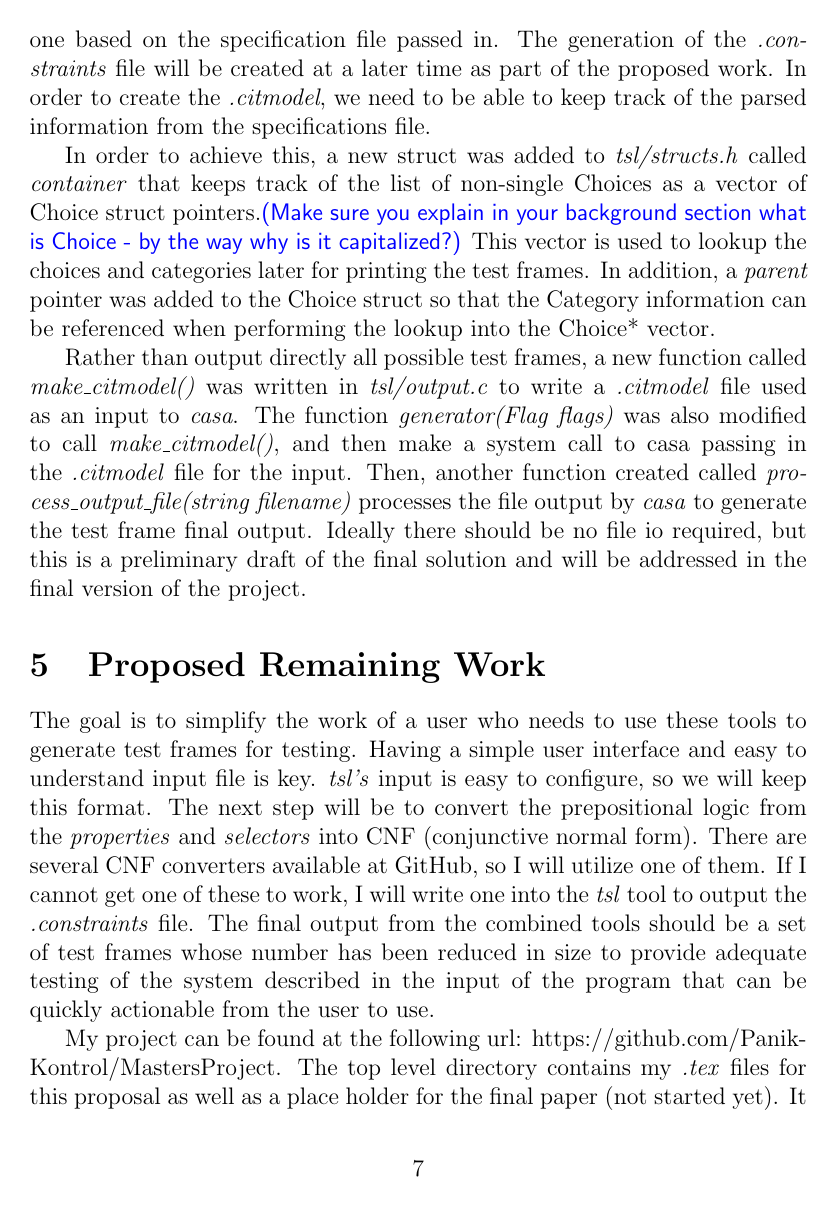
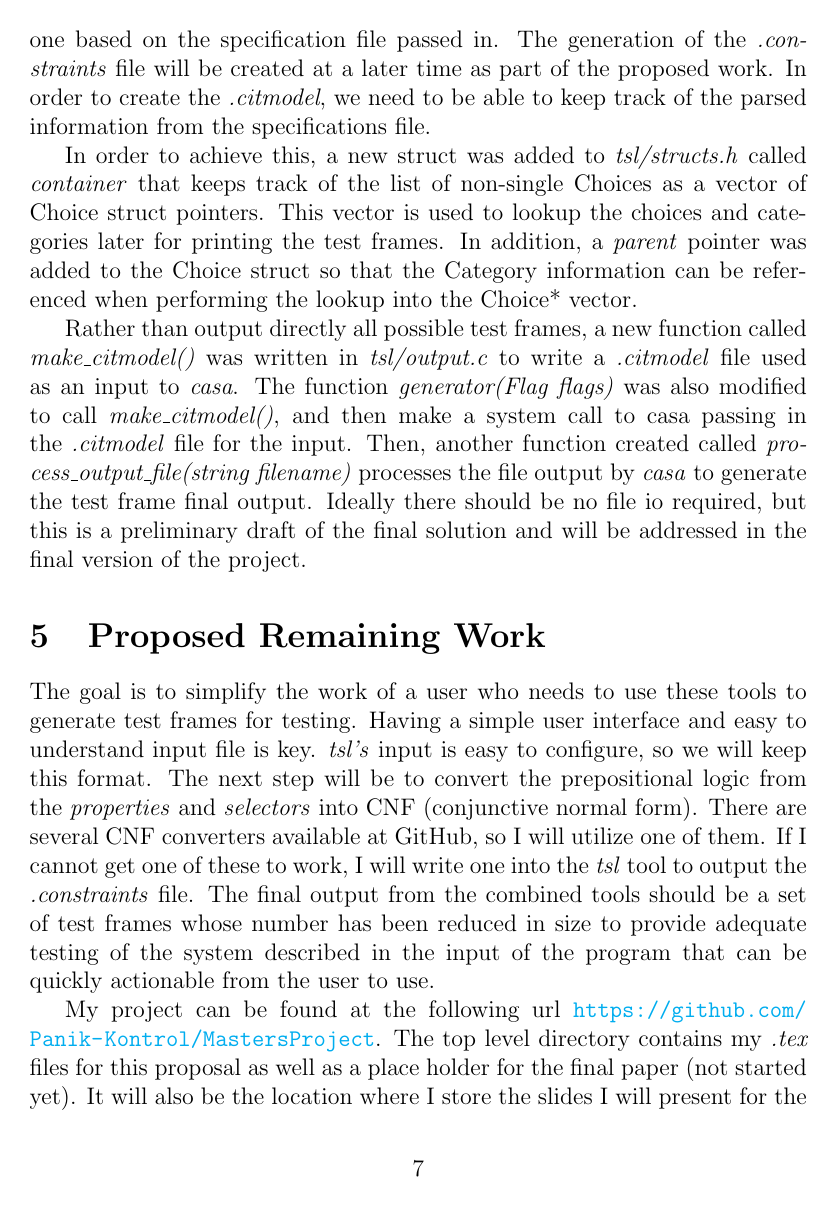
Before and after one commit to Panik-Kontrol/MastersProject, a LaTeX document (project_proposal.tex): page 7 of 8. Compiled offline with pdfLaTeX.

Commit message:
cleaned up some references, removed another comment. Hyperlinked the url to project on github.

```diff
--- a/project_proposal.tex
+++ b/project_proposal.tex
@@ -9,7 +9,13 @@ Testing Tool To Produce T-Way Adequate Test Frames}
 \usepackage{graphicx}
 \usepackage{xcolor}
 \graphicspath{ {./images/} }
-
+\usepackage{hyperref}
+\hypersetup{
+    colorlinks=true,
+    linkcolor=blue,
+    filecolor=magenta,
+    urlcolor=cyan
+}
 \newcommand{\eas}[1]{{\color{blue}\sf ({#1})}}
 \newcommand{\ag}[1]{{\color{red}\sf ({#1})}}
 \renewcommand{\topfraction}{.9}
@@ -191,7 +197,7 @@ As part of the simplification of the tool, only the category partition test spec
 
 In order to achieve this, a new struct was added to \emph{tsl/structs.h} called \emph{container} that
   keeps track of the list of non-single Choices as a vector of Choice struct
-  pointers.\eas{Make sure you explain in your background section what is Choice - by the way why is it capitalized?} This vector is used to lookup the choices and categories later for
+  pointers. This vector is used to lookup the choices and categories later for
   printing the test frames. In addition, a \emph{parent} pointer was added to
   the Choice struct so that the Category information can be referenced when
   performing the lookup into the Choice* vector.
@@ -218,7 +224,7 @@ The goal is to simplify the work of a user who needs to use these tools to gener
   frames whose number has been reduced in size to provide adequate testing of the system described
   in the input of the program that can be quickly actionable from the user to use.
 
-My project can be found at the following url: https://github.com/Panik-Kontrol/MastersProject.
+My project can be found at the following url \url{https://github.com/Panik-Kontrol/MastersProject}.
   The top level directory contains my \emph{.tex} files for this proposal as well as a place
   holder for the final paper (not started yet). It will also be the location where I store the
   slides I will present for the proposal next week. The \emph{src/} directory contains the source
```
Also changed, not shown: project_proposal.pdf, project_proposal.tex (2 more changed lines).
